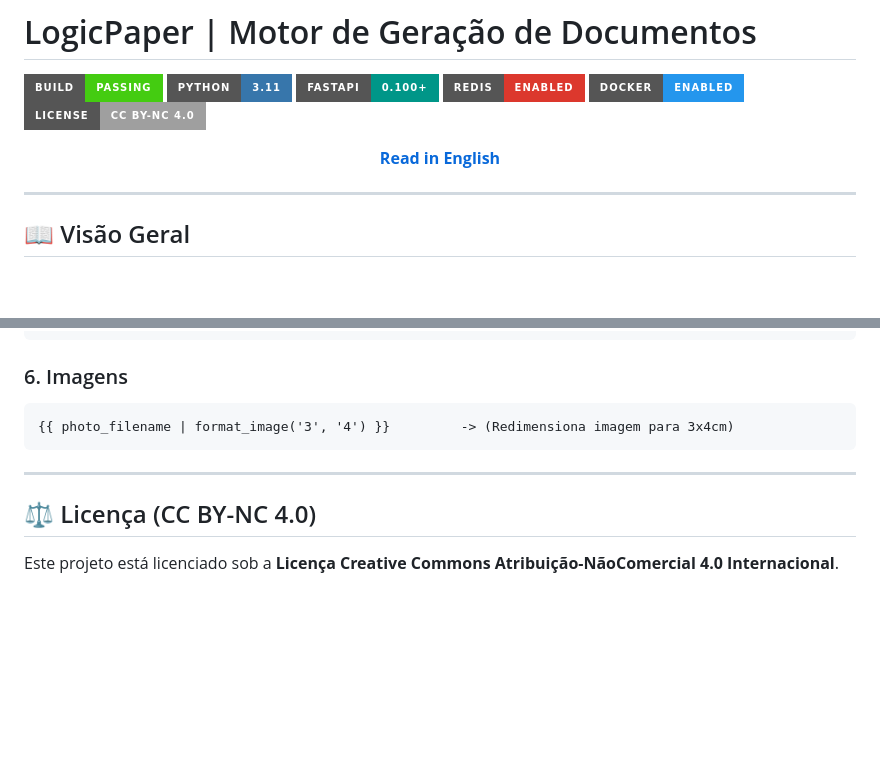
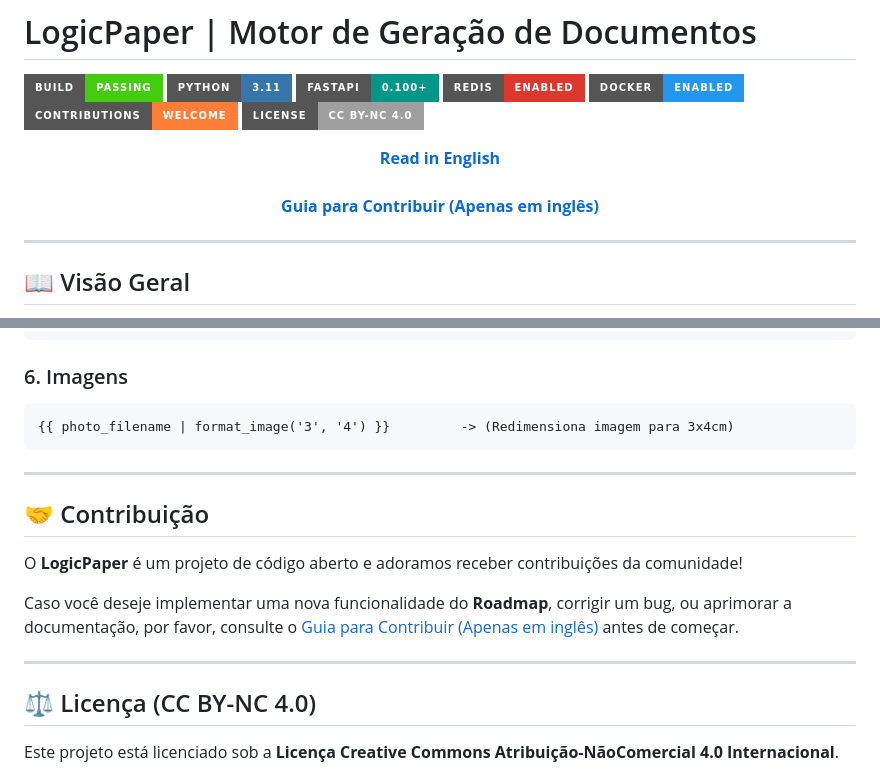
Before and after one commit to rubensbraz/LogicPaper, a Markdown page: README_pt.md, 2 parts joined by grey strips. Drawn GitHub-style; badges without logos; blank space fills up the shorter version.

```diff
--- a/README_pt.md
+++ b/README_pt.md
@@ -5,10 +5,13 @@
 ![FastAPI](https://img.shields.io/badge/FastAPI-0.100+-009688?style=for-the-badge&logo=fastapi&logoColor=white)
 ![Redis](https://img.shields.io/badge/Redis-Enabled-DC382D?style=for-the-badge&logo=redis&logoColor=white)
 ![Docker](https://img.shields.io/badge/Docker-Enabled-2496ED?style=for-the-badge&logo=docker&logoColor=white)
+![Contributions Welcome](https://img.shields.io/badge/contributions-welcome-orange.svg?style=for-the-badge)
 ![License](https://img.shields.io/badge/License-CC%20BY--NC%204.0-lightgrey.svg?style=for-the-badge)
 
 <div align="center">
   <a href="README.md"><strong>Read in English</strong></a>
+  <br><br>
+  <a href="CONTRIBUTING.md"><strong>Guia para Contribuir (Apenas em inglês)</strong></a>
 </div>
 
 ---
@@ -209,6 +212,14 @@ Mapeie códigos de status ou valores diretamente no documento:
 
 ---
 
+## 🤝 Contribuição
+
+O **LogicPaper** é um projeto de código aberto e adoramos receber contribuições da comunidade!
+
+Caso você deseje implementar uma nova funcionalidade do **Roadmap**, corrigir um bug, ou aprimorar a documentação, por favor, consulte o [Guia para Contribuir (Apenas em inglês)](CONTRIBUTING.md) antes de começar.
+
+---
+
 ## ⚖️ Licença (CC BY-NC 4.0)
 
 Este projeto está licenciado sob a **Licença Creative Commons Atribuição-NãoComercial 4.0 Internacional**.
```
Also changed, not shown: CONTRIBUTING.md (added, +61 -0 lines), README.md (+11 -0 lines).
